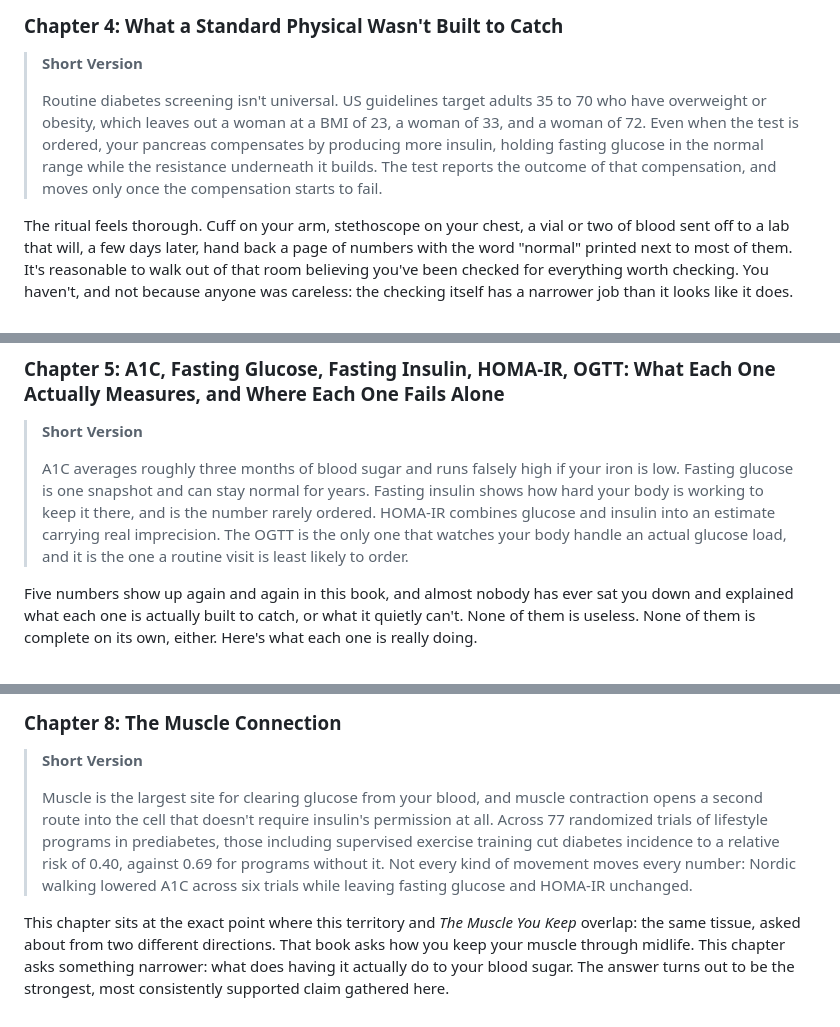
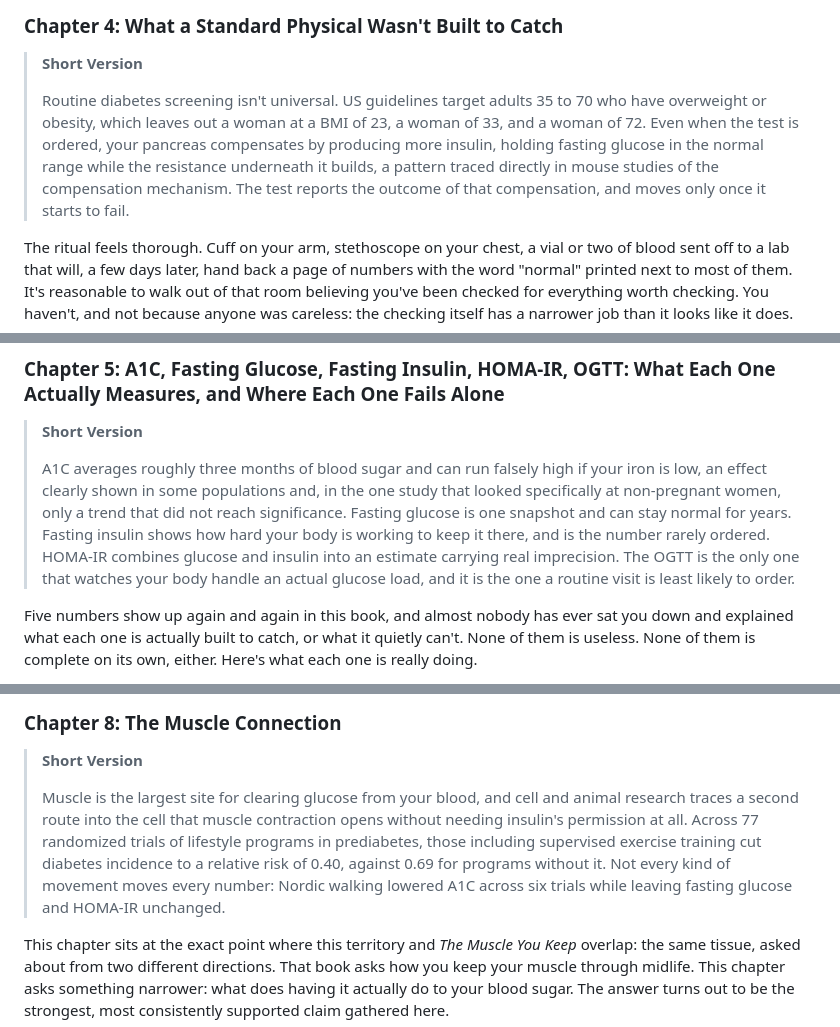
Before and after one commit to crysalles/doctorarchers-site, a Markdown page: BOOK_blood-sugar-manuscript.md, 3 parts joined by grey strips. Drawn GitHub-style.

```diff
--- a/BOOK_blood-sugar-manuscript.md
+++ b/BOOK_blood-sugar-manuscript.md
@@ -186,7 +186,7 @@ Li T, Jiang NS, Kaskey J, Schnatz PF, Nudy M. Hormone therapy and insulin resist
 
 > **Short Version**
 >
-> Routine diabetes screening isn't universal. US guidelines target adults 35 to 70 who have overweight or obesity, which leaves out a woman at a BMI of 23, a woman of 33, and a woman of 72. Even when the test is ordered, your pancreas compensates by producing more insulin, holding fasting glucose in the normal range while the resistance underneath it builds. The test reports the outcome of that compensation, and moves only once the compensation starts to fail.
+> Routine diabetes screening isn't universal. US guidelines target adults 35 to 70 who have overweight or obesity, which leaves out a woman at a BMI of 23, a woman of 33, and a woman of 72. Even when the test is ordered, your pancreas compensates by producing more insulin, holding fasting glucose in the normal range while the resistance underneath it builds, a pattern traced directly in mouse studies of the compensation mechanism. The test reports the outcome of that compensation, and moves only once it starts to fail.
 
 The ritual feels thorough. Cuff on your arm, stethoscope on your chest, a vial or two of blood sent off to a lab that will, a few days later, hand back a page of numbers with the word "normal" printed next to most of them. It's reasonable to walk out of that room believing you've been checked for everything worth checking. You haven't, and not because anyone was careless: the checking itself has a narrower job than it looks like it does.
 
@@ -224,7 +224,7 @@ Chen C, Chmelova H, Cohrs CM, et al. Alterations in β-Cell Calcium Dynamics and
 
 > **Short Version**
 >
-> A1C averages roughly three months of blood sugar and runs falsely high if your iron is low. Fasting glucose is one snapshot and can stay normal for years. Fasting insulin shows how hard your body is working to keep it there, and is the number rarely ordered. HOMA-IR combines glucose and insulin into an estimate carrying real imprecision. The OGTT is the only one that watches your body handle an actual glucose load, and it is the one a routine visit is least likely to order.
+> A1C averages roughly three months of blood sugar and can run falsely high if your iron is low, an effect clearly shown in some populations and, in the one study that looked specifically at non-pregnant women, only a trend that did not reach significance. Fasting glucose is one snapshot and can stay normal for years. Fasting insulin shows how hard your body is working to keep it there, and is the number rarely ordered. HOMA-IR combines glucose and insulin into an estimate carrying real imprecision. The OGTT is the only one that watches your body handle an actual glucose load, and it is the one a routine visit is least likely to order.
 
 Five numbers show up again and again in this book, and almost nobody has ever sat you down and explained what each one is actually built to catch, or what it quietly can't. None of them is useless. None of them is complete on its own, either. Here's what each one is really doing.
 
@@ -370,7 +370,7 @@ Kashiwagi K, Inaishi J, Kinoshita S, et al. Assessment of glycemic variability a
 
 > **Short Version**
 >
-> Muscle is the largest site for clearing glucose from your blood, and muscle contraction opens a second route into the cell that doesn't require insulin's permission at all. Across 77 randomized trials of lifestyle programs in prediabetes, those including supervised exercise training cut diabetes incidence to a relative risk of 0.40, against 0.69 for programs without it. Not every kind of movement moves every number: Nordic walking lowered A1C across six trials while leaving fasting glucose and HOMA-IR unchanged.
+> Muscle is the largest site for clearing glucose from your blood, and cell and animal research traces a second route into the cell that muscle contraction opens without needing insulin's permission at all. Across 77 randomized trials of lifestyle programs in prediabetes, those including supervised exercise training cut diabetes incidence to a relative risk of 0.40, against 0.69 for programs without it. Not every kind of movement moves every number: Nordic walking lowered A1C across six trials while leaving fasting glucose and HOMA-IR unchanged.
 
 This chapter sits at the exact point where this territory and *The Muscle You Keep* overlap: the same tissue, asked about from two different directions. That book asks how you keep your muscle through midlife. This chapter asks something narrower: what does having it actually do to your blood sugar. The answer turns out to be the strongest, most consistently supported claim gathered here.
 
```
Also changed, not shown: other parts of BOOK_blood-sugar-manuscript.md (+7 -7 lines).
